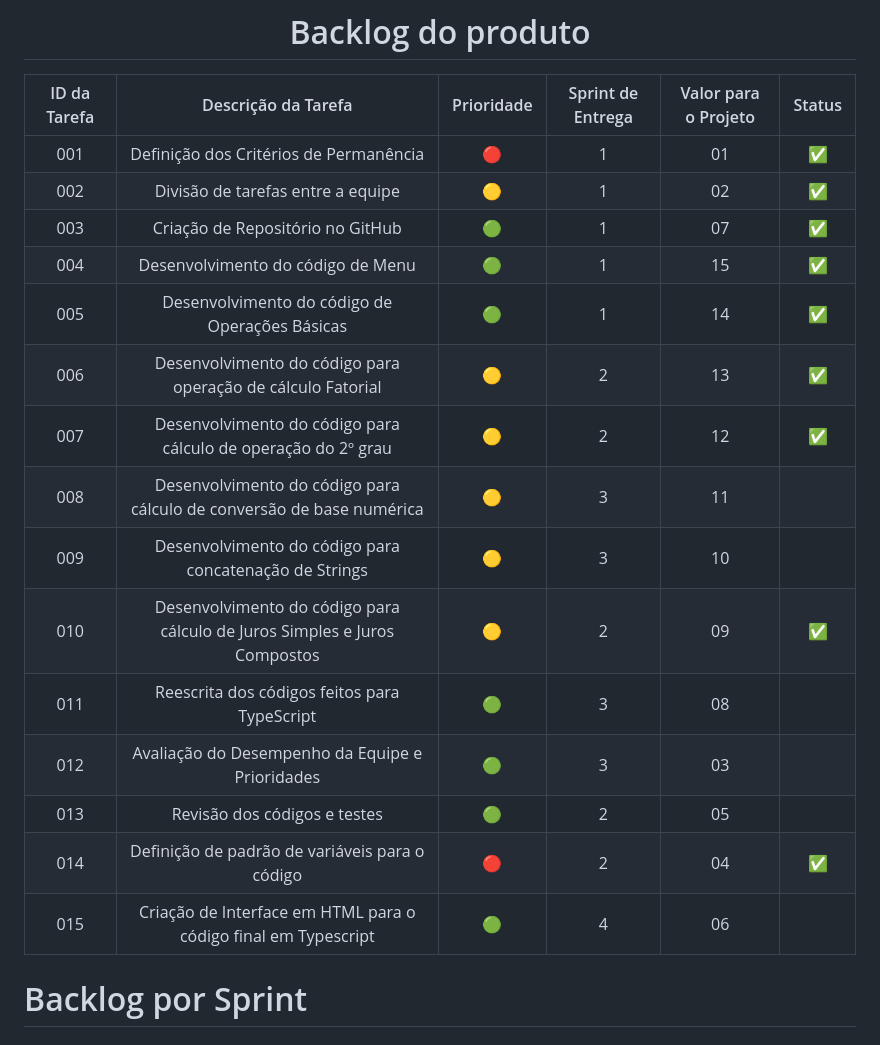
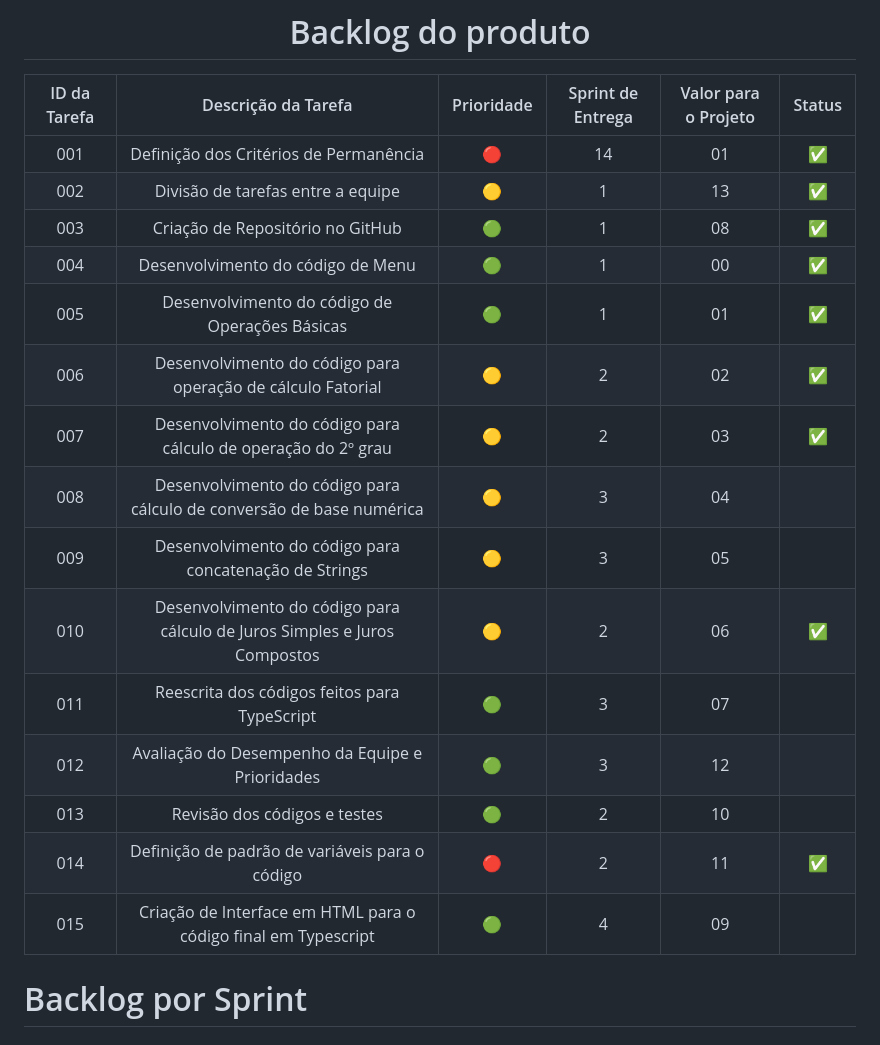
Before and after one commit to GustavoNMendes01/fatec-API-01, a Markdown page: README.md, the part around the change. Rendered like a GitHub page.

```diff
--- a/README.md
+++ b/README.md
@@ -38,21 +38,21 @@ O desenvolvimento do projeto segue a metodologia Scrum, uma metodologia ágil a
 
 | ID da Tarefa  | Descrição da Tarefa | Prioridade | Sprint de Entrega | Valor para o Projeto | Status |
 | :-----------: | :-----------------: | :--------: | :---------------: | :------------------: | :----: |
-|001| Definição dos Critérios de Permanência |🔴|1|01|✅|
-|002| Divisão de tarefas entre a equipe |🟡|1|02|✅|
-|003| Criação de Repositório no GitHub |🟢|1|07|✅|
-|004| Desenvolvimento do código de Menu |🟢|1|15|✅|
-|005| Desenvolvimento do código de Operações Básicas |🟢|1|14|✅|
-|006| Desenvolvimento do código para operação de cálculo Fatorial |🟡|2|13|✅|
-|007| Desenvolvimento do código para cálculo de operação do 2º grau |🟡|2|12|✅|
-|008| Desenvolvimento do código para cálculo de conversão de base numérica|🟡|3|11||
-|009| Desenvolvimento do código para concatenação de Strings|🟡|3|10||
-|010| Desenvolvimento do código para cálculo de Juros Simples e Juros Compostos|🟡|2|09|✅|
-|011| Reescrita dos códigos feitos para TypeScript|🟢|3|08||
-|012| Avaliação do Desempenho da Equipe e Prioridades|🟢|3|03||
-|013| Revisão dos códigos e testes|🟢|2|05||
-|014| Definição de padrão de variáveis para o código|🔴|2|04|✅|
-|015| Criação de Interface em HTML para o código final em Typescript|🟢|4|06||
+|001| Definição dos Critérios de Permanência |🔴|14|01|✅|
+|002| Divisão de tarefas entre a equipe |🟡|1|13|✅|
+|003| Criação de Repositório no GitHub |🟢|1|08|✅|
+|004| Desenvolvimento do código de Menu |🟢|1|00|✅|
+|005| Desenvolvimento do código de Operações Básicas |🟢|1|01|✅|
+|006| Desenvolvimento do código para operação de cálculo Fatorial |🟡|2|02|✅|
+|007| Desenvolvimento do código para cálculo de operação do 2º grau |🟡|2|03|✅|
+|008| Desenvolvimento do código para cálculo de conversão de base numérica|🟡|3|04||
+|009| Desenvolvimento do código para concatenação de Strings|🟡|3|05||
+|010| Desenvolvimento do código para cálculo de Juros Simples e Juros Compostos|🟡|2|06|✅|
+|011| Reescrita dos códigos feitos para TypeScript|🟢|3|07||
+|012| Avaliação do Desempenho da Equipe e Prioridades|🟢|3|12||
+|013| Revisão dos códigos e testes|🟢|2|10||
+|014| Definição de padrão de variáveis para o código|🔴|2|11|✅|
+|015| Criação de Interface em HTML para o código final em Typescript|🟢|4|09||
 
 </div>
 
```
